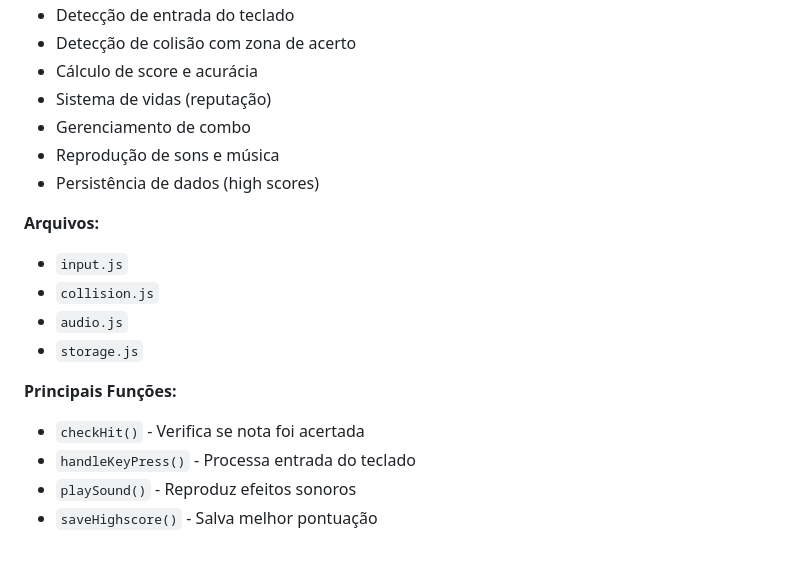
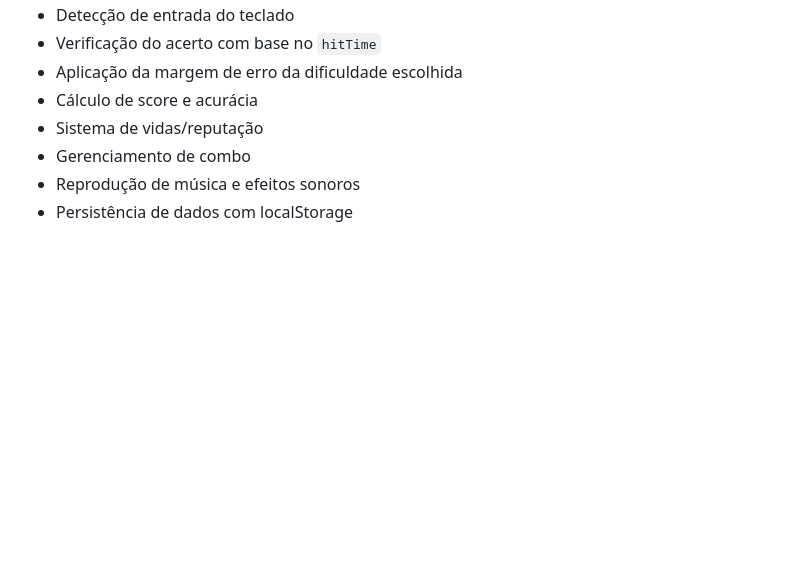
Before and after one commit to carolfmayca/Trabalho-Pratico-PW, a Markdown page: game/README.md, the part around one of its changes. GitHub-like rendering; blank space fills up the shorter version.

```diff
--- a/game/README.md
+++ b/game/README.md
@@ -116,19 +115,8 @@ Beat-Slay-Repeat/
 - Detecção de entrada do teclado
-- Detecção de colisão com zona de acerto
+- Verificação do acerto com base no `hitTime`
+- Aplicação da margem de erro da dificuldade escolhida
 - Cálculo de score e acurácia
-- Sistema de vidas (reputação)
+- Sistema de vidas/reputação
 - Gerenciamento de combo
-- Reprodução de sons e música
-- Persistência de dados (high scores)
-
-**Arquivos:**
-- `input.js`
-- `collision.js`
-- `audio.js`
-- `storage.js`
-
-**Principais Funções:**
-- `checkHit()` - Verifica se nota foi acertada
-- `handleKeyPress()` - Processa entrada do teclado
-- `playSound()` - Reproduz efeitos sonoros
-- `saveHighscore()` - Salva melhor pontuação
+- Reprodução de música e efeitos sonoros
+- Persistência de dados com localStorage
```
Also changed, not shown: other parts of game/README.md (+21 -22 lines).
